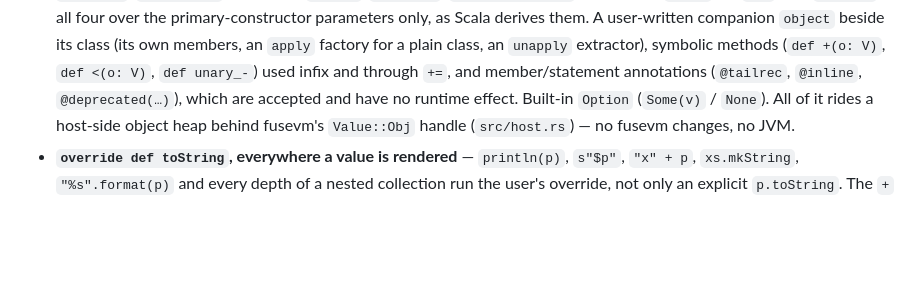
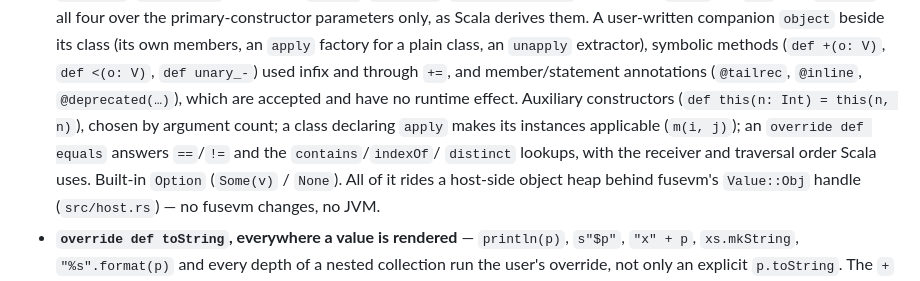
Before and after one commit to MenkeTechnologies/scalars, a Markdown page: README.md, the part around the change. Drawn GitHub-style; blank space fills up the shorter version.

Commit message:
README: auxiliary constructors, applicable instances, user equals

```diff
--- a/README.md
+++ b/README.md
@@ -380,7 +380,11 @@ Implemented and checked against the reference `scala`:
   `apply` factory for a plain class, an `unapply` extractor), symbolic methods
   (`def +(o: V)`, `def <(o: V)`, `def unary_-`) used infix and through `+=`,
   and member/statement annotations (`@tailrec`, `@inline`, `@deprecated(…)`),
-  which are accepted and have no runtime effect. Built-in
+  which are accepted and have no runtime effect. Auxiliary constructors
+  (`def this(n: Int) = this(n, n)`), chosen by argument count; a class
+  declaring `apply` makes its instances applicable (`m(i, j)`); an
+  `override def equals` answers `==`/`!=` and the `contains`/`indexOf`/
+  `distinct` lookups, with the receiver and traversal order Scala uses. Built-in
   `Option` (`Some(v)` / `None`). All of it rides a host-side object heap behind
   fusevm's `Value::Obj` handle (`src/host.rs`) — no fusevm changes, no JVM.
 - **`override def toString`, everywhere a value is rendered** — `println(p)`,
```
